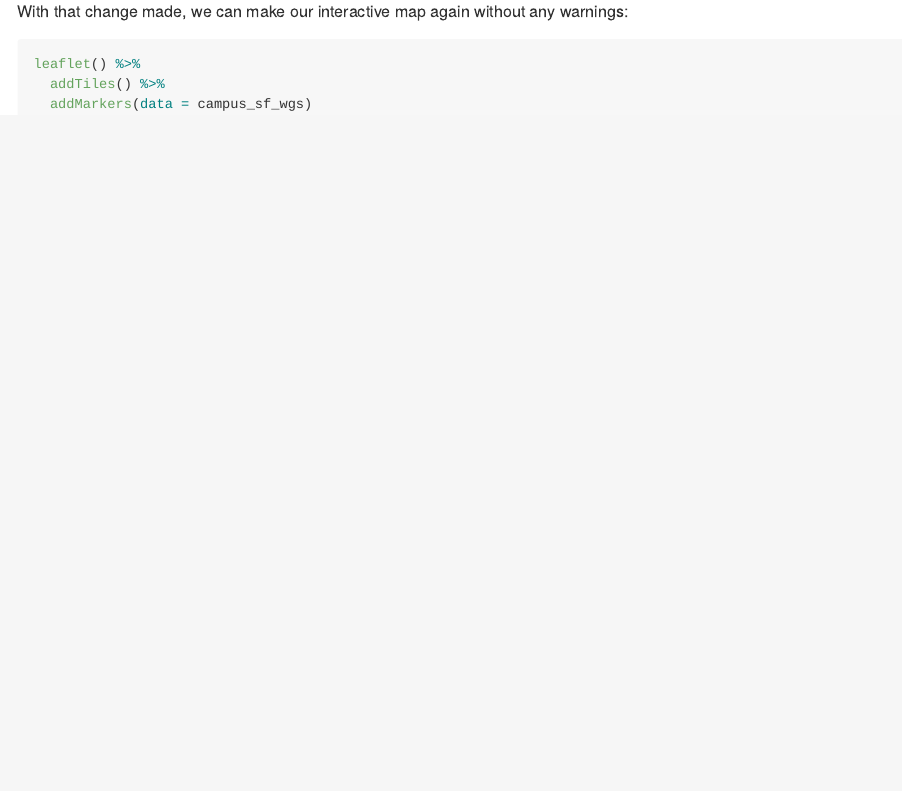
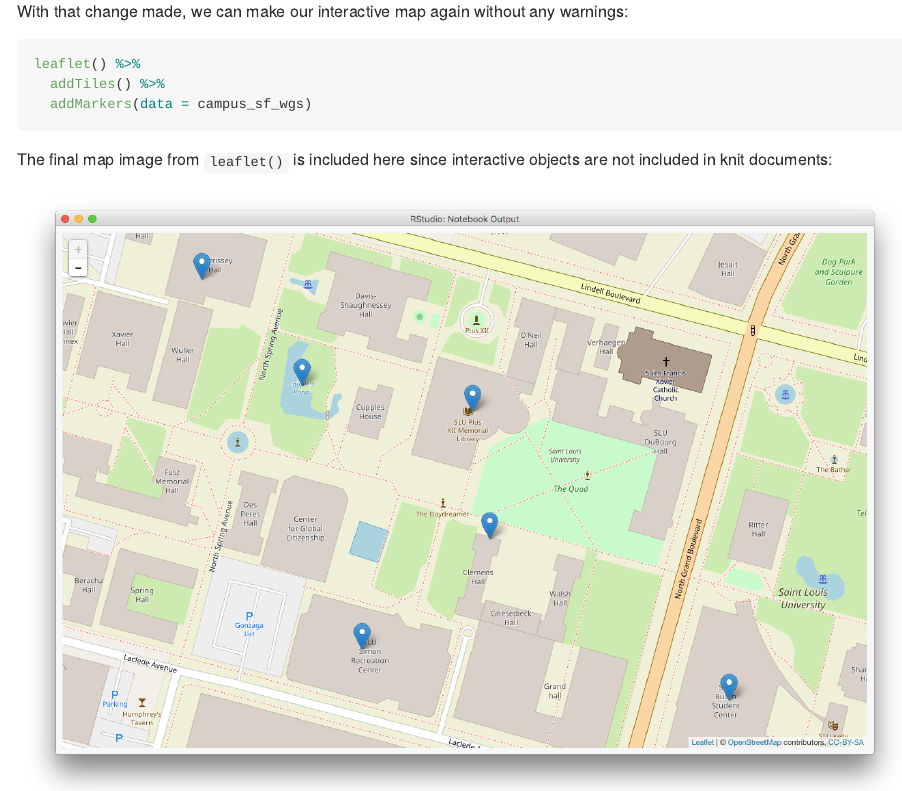
Before and after one commit to slu-soc5650/week-10, an R Markdown document (examples/lecture-10.Rmd): the page in a window 1100 px wide, from 3800 px down. The pictures show the output file examples/lecture-10.md that the author committed with the source, drawn offline in the style of GitHub.

Commit message:
add image of final leaflet window

````diff
--- a/examples/lecture-10.Rmd
+++ b/examples/lecture-10.Rmd
@@ -105,3 +105,7 @@
   addTiles() %>%
   addMarkers(data = campus_sf_wgs)
 ```
+
+The final map image from `leaflet()` is included here since interactive objects are not included in knit documents:
+
+![](img/leafletMap.png)
````
Also changed, not shown: examples/img/leafletMap.png (added), examples/lecture-10.md, examples/lecture-10.nb.html.
